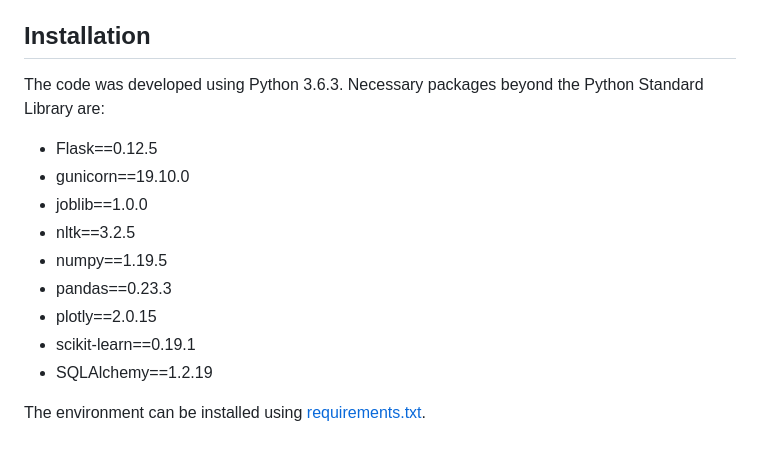
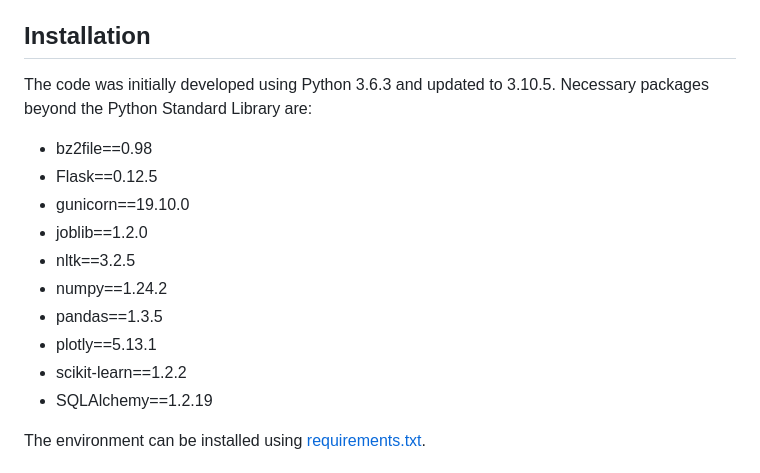
Before and after one commit to MareikeHeller/disaster-response-pipeline, a Markdown page: README.md, the part around the change. GitHub-like rendering.

```diff
--- a/README.md
+++ b/README.md
@@ -24,15 +24,16 @@ Execute the app in a Docker container via:
 
 ## Installation
 
-The code was developed using Python 3.6.3. Necessary packages beyond the Python Standard Library are:
+The code was initially developed using Python 3.6.3 and updated to 3.10.5. Necessary packages beyond the Python Standard Library are:
+- bz2file==0.98
 - Flask==0.12.5
 - gunicorn==19.10.0
-- joblib==1.0.0
+- joblib==1.2.0
 - nltk==3.2.5
-- numpy==1.19.5
-- pandas==0.23.3
-- plotly==2.0.15
-- scikit-learn==0.19.1
+- numpy==1.24.2
+- pandas==1.3.5
+- plotly==5.13.1
+- scikit-learn==1.2.2
 - SQLAlchemy==1.2.19
 
 The environment can be installed using [requirements.txt](https://github.com/MareikeHeller/disaster-response-pipeline/blob/main/requirements.txt).
```
